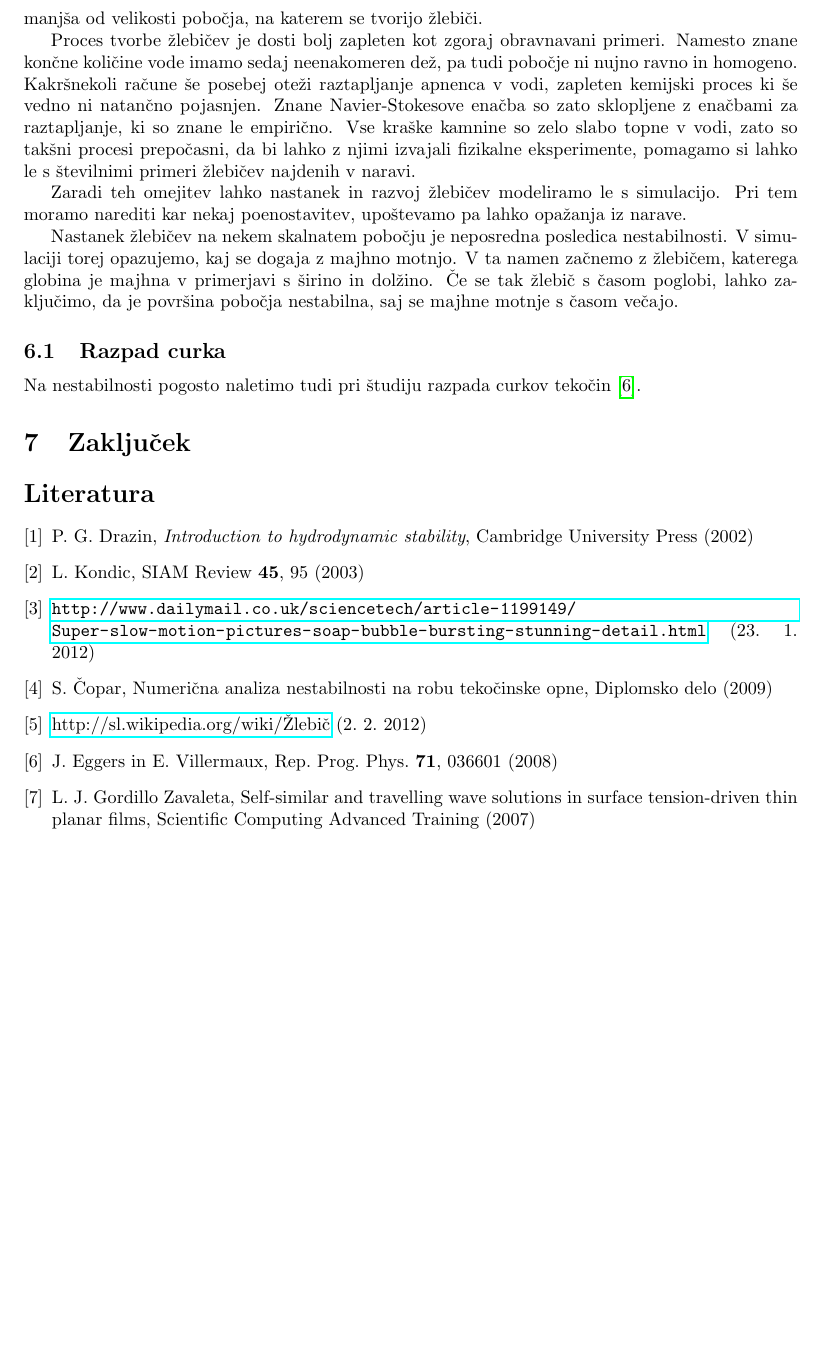
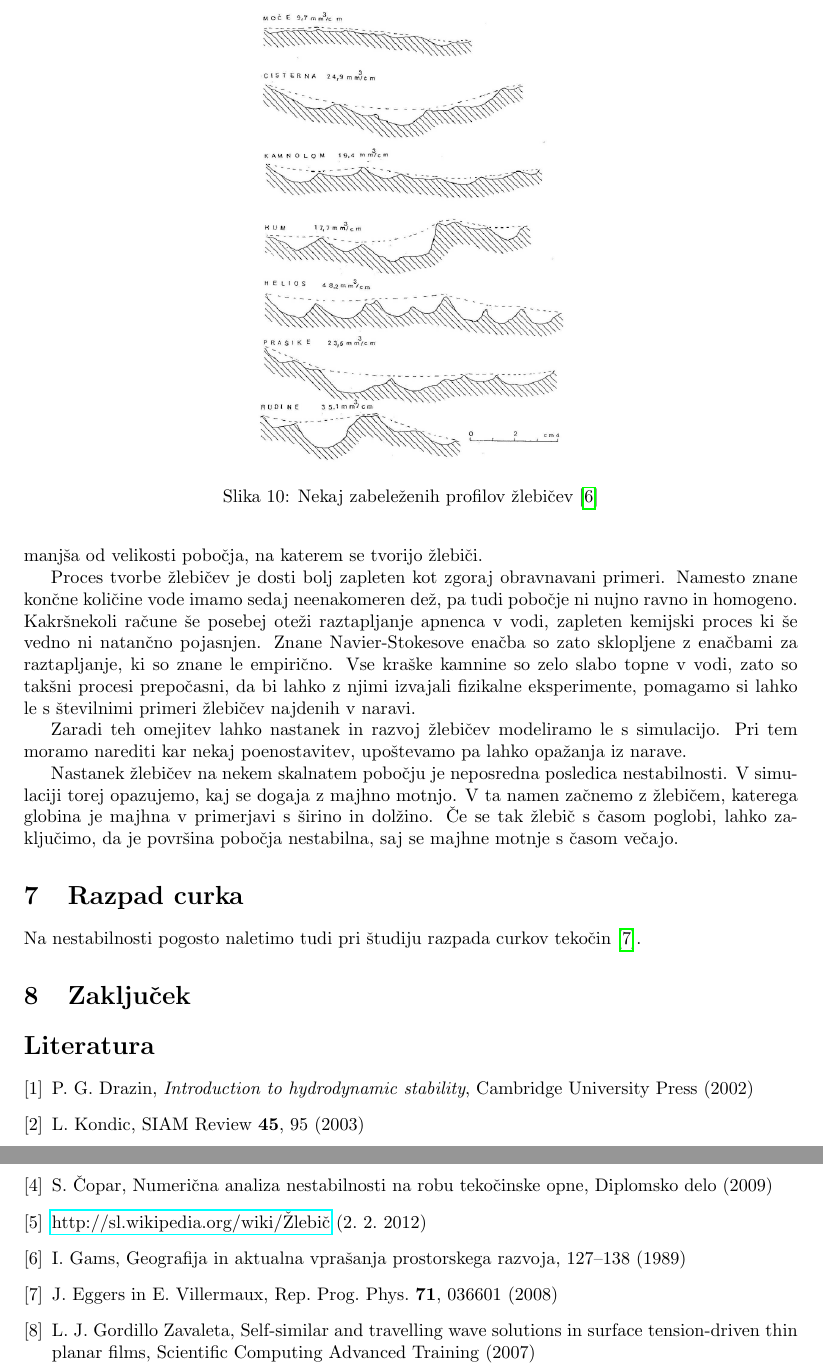
Before and after one commit to Noughmad/Sola, a LaTeX paper (Stabilnost/nestabilnost.tex): part of page 10 of 10 before the commit and two parts of pages 10 and 11 of 11 after it, the two joined at a grey line, cut at the place of the change, the shorter picture padded with empty space. Compiled offline with pdfLaTeX.

Commit message:
Nasel vir za slike od Perneta

```diff
--- a/Stabilnost/nestabilnost.tex
+++ b/Stabilnost/nestabilnost.tex
@@ -304,13 +304,20 @@ Primerjava s posnetki razpadov resni"cnih milnih mehur"ckov ni povsem primerna,
 
 S slike~\ref{fig:zlebici-slika} lahko vidimo, da "zlebi"ci tvorijo podobno periodi"cno strukturo kot teko"cina na sliki~\ref{fig:film-neenakomernost}. Tudi po izvoru sta pojava sorodna: Na tistih mestih, kjer "cez "zlebi"c ste"ce ve"c vode, se tudi raztopi ve"c apnenca, torej postane kanal "se globlji in skozenj te"ce "se ve"c vode. Plast teko"cine tu seveda ni tako tanka, da bi povr"sinka nepotest igrala veliko vlogo, je pa "se vedno debelina toka $h$ dosti manj"sa od velikosti pobo"cja, na katerem se tvorijo "zlebi"ci.
 
+\begin{figure}
+ \centering
+  \includegraphics[height=250pt]{./Slike/zlebici-profil}
+  \caption{Nekaj zabele"zenih profilov "zlebi"cev~\cite{gams}}
+\end{figure}
+
+
 Proces tvorbe "zlebi"cev je dosti bolj zapleten kot zgoraj obravnavani primeri. Namesto znane kon"cne koli"cine vode imamo sedaj neenakomeren de"z, pa tudi pobo"cje ni nujno ravno in homogeno. Kakr"snekoli ra"cune "se posebej ote"zi raztapljanje apnenca v vodi, zapleten kemijski proces ki "se vedno ni natan"cno pojasnjen. Znane Navier-Stokesove ena"cba so zato sklopljene z ena"cbami za raztapljanje, ki so znane le empiri"cno. Vse kra"ske kamnine so zelo slabo topne v vodi, zato so tak"sni procesi prepo"casni, da bi lahko z njimi izvajali fizikalne eksperimente, pomagamo si lahko le s "stevilnimi primeri "zlebi"cev najdenih v naravi.
 
 Zaradi teh omejitev lahko nastanek in razvoj "zlebi"cev modeliramo le s simulacijo. Pri tem moramo narediti kar nekaj poenostavitev, upo"stevamo pa lahko opa"zanja iz narave.
 
 Nastanek "zlebi"cev na nekem skalnatem pobo"cju je neposredna posledica nestabilnosti. V simulaciji torej opazujemo, kaj se dogaja z majhno motnjo. V ta namen za"cnemo z "zlebi"cem, katerega globina je majhna v primerjavi s "sirino in dol"zino. "Ce se tak "zlebi"c s "casom poglobi, lahko zaklju"cimo, da je povr"sina pobo"cja nestabilna, saj se majhne motnje s "casom ve"cajo.
 
-\subsection{Razpad curka}
+\section{Razpad curka}
 
 Na nestabilnosti pogosto naletimo tudi pri "studiju razpada curkov teko"cin~\cite{eggers}.
 
@@ -322,6 +329,7 @@ Na nestabilnosti pogosto naletimo tudi pri "studiju razpada curkov teko"cin~\cit
   \bibitem{slike-mehurcek} \url{http://www.dailymail.co.uk/sciencetech/article-1199149/Super-slow-motion-pictures-soap-bubble-bursting-stunning-detail.html} (23. 1. 2012)
   \bibitem{diploma} S. "Copar, Numeri"cna analiza nestabilnosti na robu teko"cinske opne, Diplomsko delo (2009)
   \bibitem{wiki:zlebic} \href{http://sl.wikipedia.org/wiki/\%C5\%BDlebi\%C4\%8Di}{http://sl.wikipedia.org/wiki/\v Zlebič} (2. 2. 2012)
+  \bibitem{gams} I. Gams, Geografija in aktualna vpra"sanja prostorskega razvoja, 127--138 (1989)
   \bibitem{eggers} J. Eggers in E. Villermaux, Rep. Prog. Phys. \textbf{71}, 036601 (2008)
   \bibitem{scat} L. J. Gordillo Zavaleta, Self-similar and travelling wave solutions in surface tension-driven thin planar films, Scientific Computing Advanced Training (2007)
 \end{thebibliography}
```
Also changed, not shown: Stabilnost/Clanki/rillenkarren.pdf (added), Stabilnost/Slike/zlebici-profil.png (added), Stabilnost/nestabilnost.pdf, Stabilnost/nestabilnost.tex (2 more changed lines).
